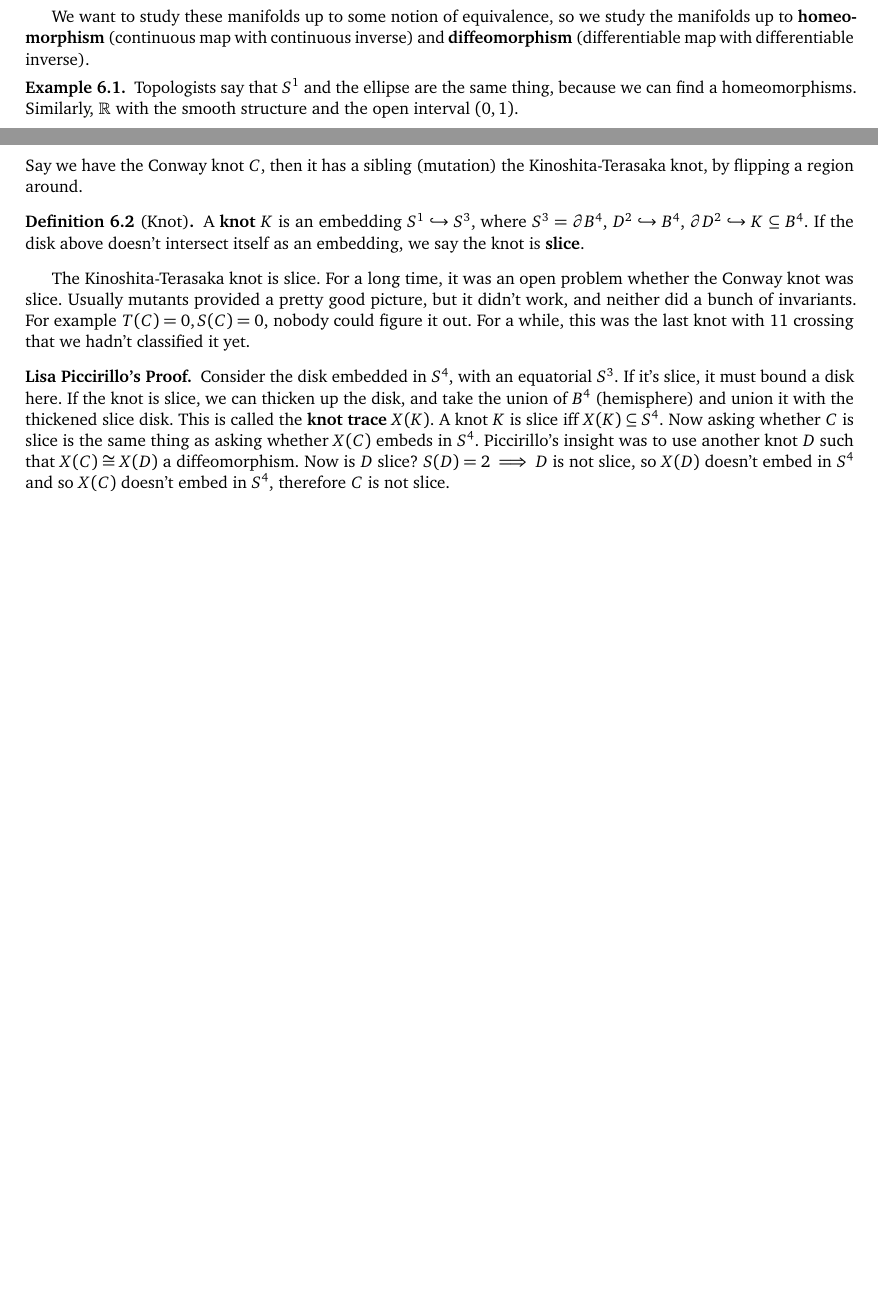
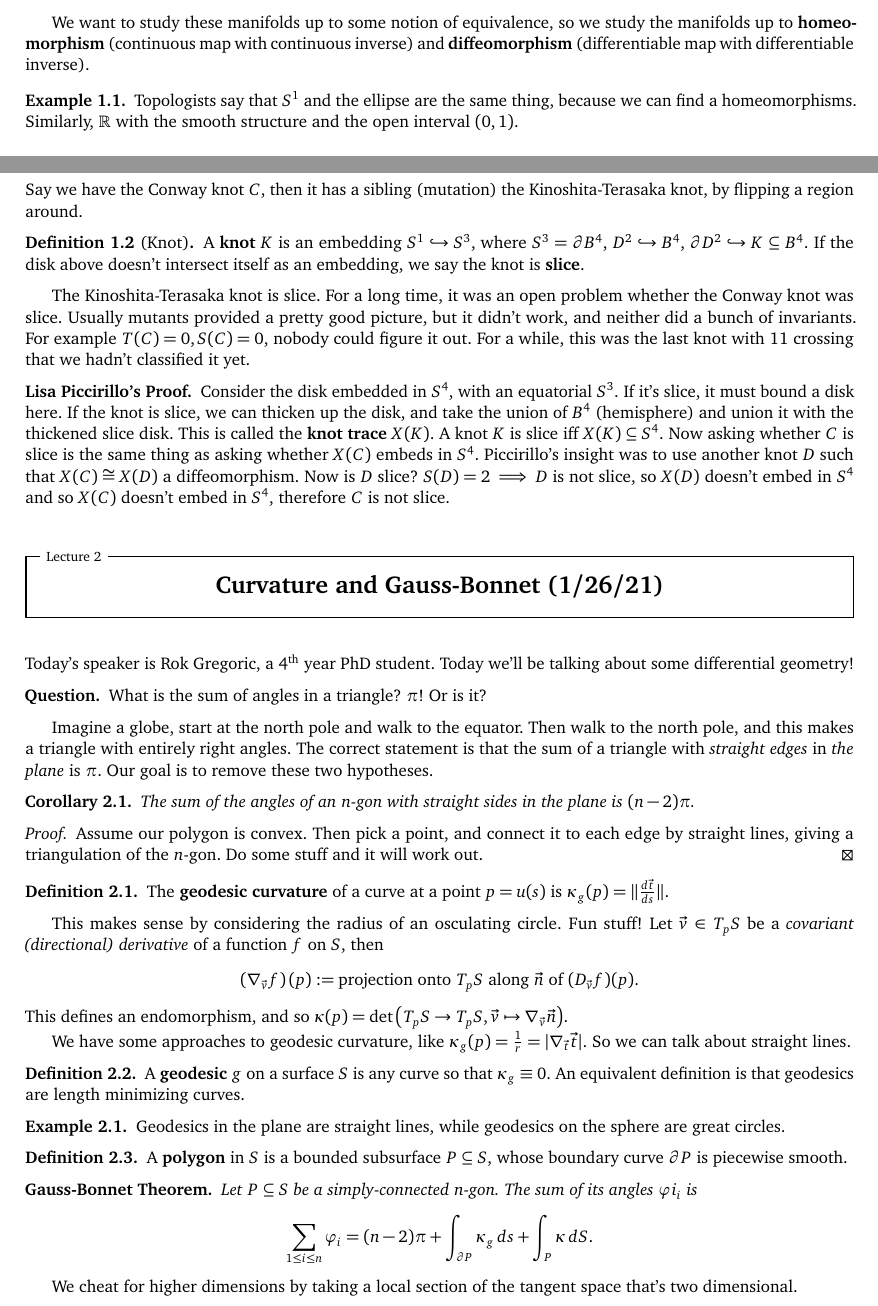
Before and after one commit to simonxiang1/math_notes, a LaTeX document (freshman_year/math_club/master_notes.tex, which reads freshman_year/math_club/gauss_bonnet.tex): two parts of pages 11 and 12 of 12 before the commit and two parts of pages 2 and 3 of 3 after it, joined at a grey line, cut so that both start at the same text, the shorter picture padded with empty space. Compiled offline with pdfLaTeX.

Commit message:
who would have thought...diff geo!

```diff
--- /dev/null
+++ b/freshman_year/math_club/gauss_bonnet.tex
@@ -0,0 +1,38 @@
+\section{Curvature and Gauss-Bonnet (1/26/21)}
+Today's speaker is Rok Gregoric, a 4\textsuperscript{th} year PhD student. Today we'll be talking about some differential geometry!
+
+\begin{namedthing}{Question}
+   What is the sum of angles in a triangle? $\pi$! Or is it?
+\end{namedthing}
+Imagine a globe, start at the north pole and walk to the equator. Then walk to the north pole, and this makes a triangle with entirely right angles. The correct statement is that the sum of a triangle with \emph{straight edges} in \emph{the plane} is $\pi$. Our goal is to remove these two hypotheses.
+
+\begin{cor}
+    The sum of the angles of an $n$-gon with straight sides in the plane is $(n-2)\pi$.
+\end{cor}
+\begin{proof}
+    Assume our polygon is convex. Then pick a point, and connect it to each edge by straight lines, giving a triangulation of the $n$-gon. Do some stuff and it will work out.
+\end{proof}
+\begin{definition}[]
+    The \textbf{geodesic curvature} of a curve at a point $p=u(s)$ is $\kappa_g(p)= \| \frac{d\vec t}{ds}\|.$
+\end{definition}
+This makes sense by considering the radius of an osculating circle. Fun stuff! Let $\vec v \in  T_p S$ be a \emph{covariant (directional) derivative} of a function $f$ on $S$, then \[
+    \left( \nabla _{\vec v}f \right) (p) := \text{projection onto} \ T_p S  \ \text{along} \ \vec n \ \text{of} \ (D_{\vec v}f)(p).
+\] This defines an endomorphism, and so $\kappa(p)=\det \left( T_p S \to T_pS, \vec v \mapsto \nabla _{\vec v}\vec n \right) $.
+
+We have some approaches to geodesic curvature, like $\kappa_g(p)=\frac{1}{r}= | \nabla _{\vec t}\vec t|$. So we can talk about straight lines.
+\begin{definition}[]
+    A \textbf{geodesic} $g$ on a surface $S$ is any curve so that $\kappa_g\equiv 0$. An equivalent definition is that geodesics are length minimizing curves.
+\end{definition}
+\begin{example}
+    Geodesics in the plane are straight lines, while geodesics on the sphere are great circles.
+\end{example}
+
+\begin{definition}[]
+    A \textbf{polygon} in $S$ is a bounded subsurface $P \subseteq S$, whose boundary curve $\partial P$ is piecewise smooth.
+\end{definition}
+\begin{namedthm}{Gauss-Bonnet Theorem}
+   Let $P \subseteq S$ be a simply-connected $n$-gon. The sum of its angles $\varphi i _i $ is \[
+       \sum _{ 1\leq i \leq n}\varphi  _i = (n-2) \pi + \int_{\partial P}^{} \kappa_g \, ds+ \int_{P}^{} \kappa \, dS.
+   \]
+\end{namedthm}
+We cheat for higher dimensions by taking a local section of the tangent space that's two dimensional.
```
Also changed, not shown: freshman_year/math_club/master_notes.tex (+6 -5 lines), freshman_year/math_club/master_notes.pdf.
